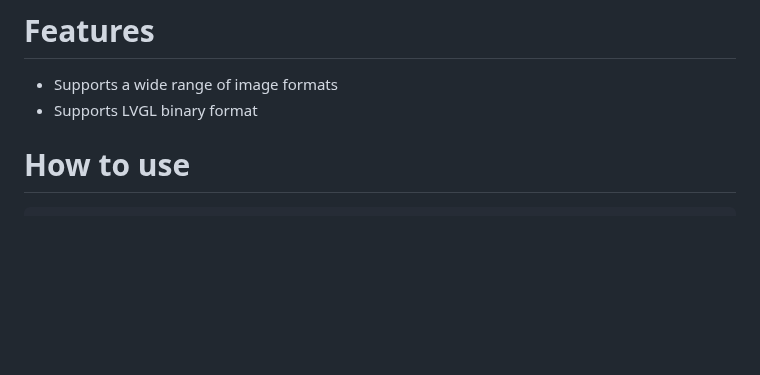
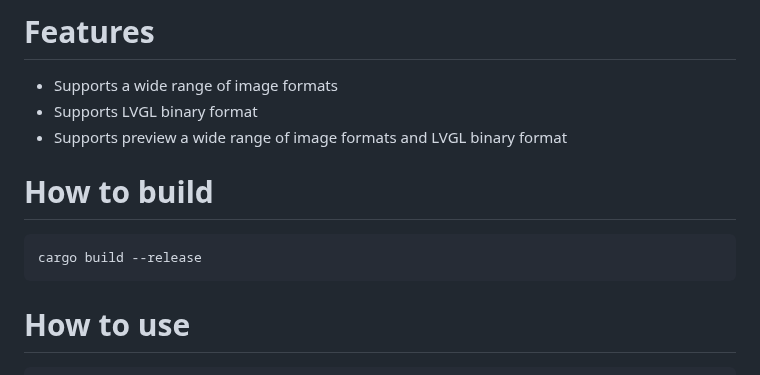
Before and after one commit to W-Mai/icu, a Markdown page: README.md, the part around one of its changes. Rendered like a GitHub page; blank space fills up the shorter version.

Commit message:
📄(README): update Readme

````diff
--- a/README.md
+++ b/README.md
@@ -12,6 +13,13 @@ written in RUST.
 
 - Supports a wide range of image formats
 - Supports LVGL binary format
+- Supports preview a wide range of image formats and LVGL binary format
+
+# How to build
+
+```shell
+cargo build --release
+```
 
 # How to use
 
````
Also changed, not shown: other parts of README.md (+3 -1 lines).
